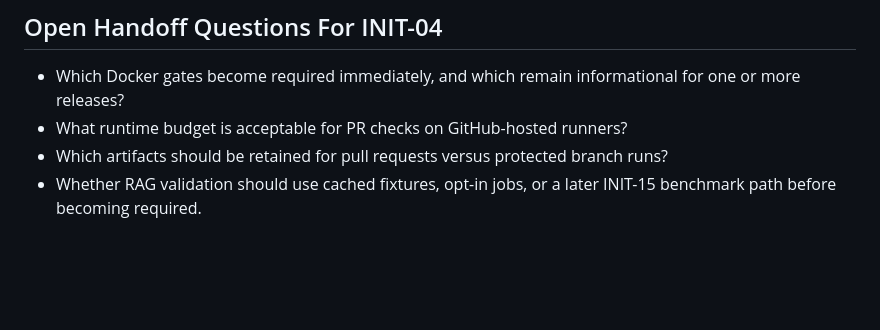
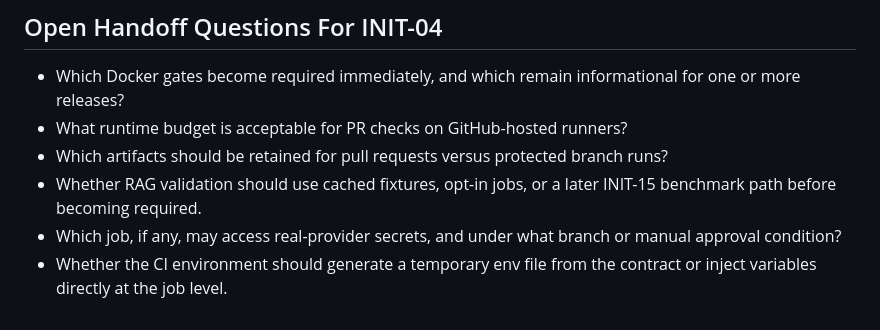
Before and after one commit to mbrody-lg/SecPolicy_Gen, a Markdown page: docs/playbooks/ci-handoff-contract.md, the part around one of its changes. GitHub-like rendering; blank space fills up the shorter version.

```diff
--- a/docs/playbooks/ci-handoff-contract.md
+++ b/docs/playbooks/ci-handoff-contract.md
@@ -110,3 +185,7 @@ Avoid shell targets intended for humans, such as service shell targets, in CI.
   runs?
 - Whether RAG validation should use cached fixtures, opt-in jobs, or a later
   INIT-15 benchmark path before becoming required.
+- Which job, if any, may access real-provider secrets, and under what branch or
+  manual approval condition?
+- Whether the CI environment should generate a temporary env file from the
+  contract or inject variables directly at the job level.
```
Also changed, not shown: other parts of docs/playbooks/ci-handoff-contract.md (+75 -0 lines).
